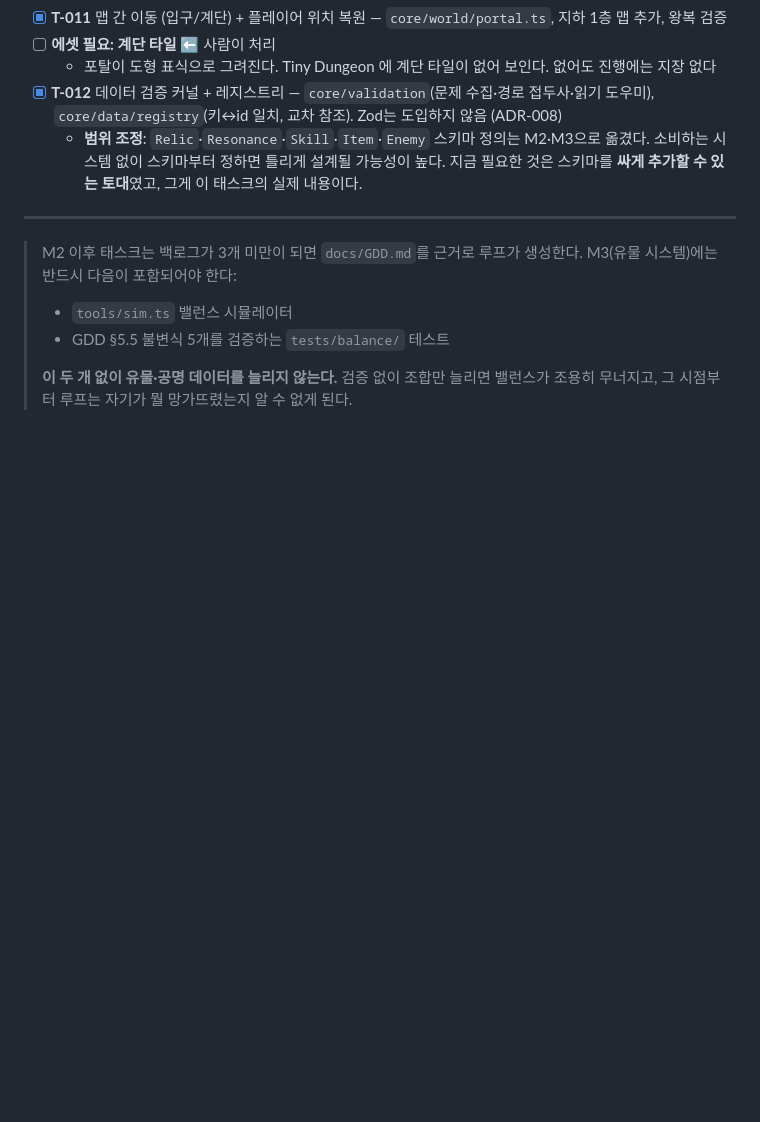
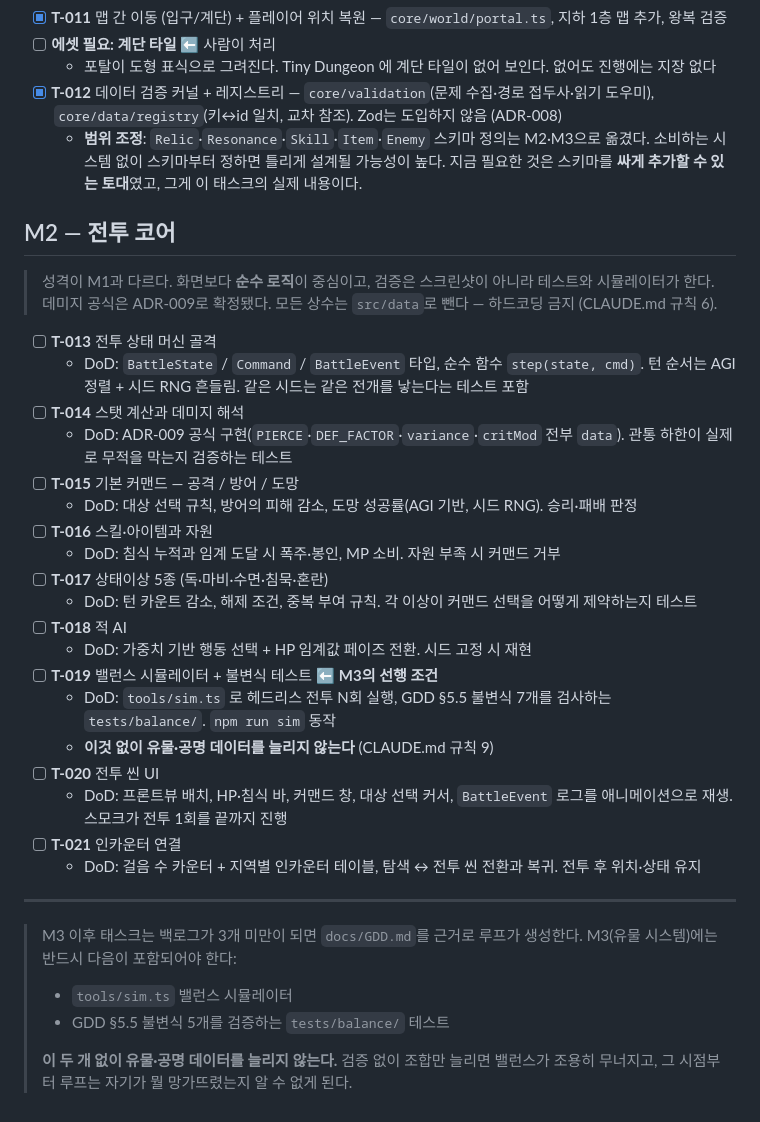
Before and after one commit to sehoi/relic-inheritors, a Markdown page: docs/BACKLOG.md, the part around the change. GitHub-like rendering; blank space fills up the shorter version.

```diff
--- a/docs/BACKLOG.md
+++ b/docs/BACKLOG.md
@@ -36,9 +36,34 @@
 - [x] **T-012** 데이터 검증 커널 + 레지스트리 — `core/validation`(문제 수집·경로 접두사·읽기 도우미), `core/data/registry`(키↔id 일치, 교차 참조). Zod는 도입하지 않음 (ADR-008)
   - **범위 조정**: `Relic`·`Resonance`·`Skill`·`Item`·`Enemy` 스키마 정의는 M2·M3으로 옮겼다. 소비하는 시스템 없이 스키마부터 정하면 틀리게 설계될 가능성이 높다. 지금 필요한 것은 스키마를 **싸게 추가할 수 있는 토대**였고, 그게 이 태스크의 실제 내용이다.
 
+## M2 — 전투 코어
+
+> 성격이 M1과 다르다. 화면보다 **순수 로직**이 중심이고, 검증은 스크린샷이 아니라 테스트와 시뮬레이터가 한다.
+> 데미지 공식은 ADR-009로 확정됐다. 모든 상수는 `src/data`로 뺀다 — 하드코딩 금지 (CLAUDE.md 규칙 6).
+
+- [ ] **T-013** 전투 상태 머신 골격
+  - DoD: `BattleState` / `Command` / `BattleEvent` 타입, 순수 함수 `step(state, cmd)`. 턴 순서는 AGI 정렬 + 시드 RNG 흔들림. 같은 시드는 같은 전개를 낳는다는 테스트 포함
+- [ ] **T-014** 스탯 계산과 데미지 해석
+  - DoD: ADR-009 공식 구현(`PIERCE`·`DEF_FACTOR`·`variance`·`critMod` 전부 `data`). 관통 하한이 실제로 무적을 막는지 검증하는 테스트
+- [ ] **T-015** 기본 커맨드 — 공격 / 방어 / 도망
+  - DoD: 대상 선택 규칙, 방어의 피해 감소, 도망 성공률(AGI 기반, 시드 RNG). 승리·패배 판정
+- [ ] **T-016** 스킬·아이템과 자원
+  - DoD: 침식 누적과 임계 도달 시 폭주·봉인, MP 소비. 자원 부족 시 커맨드 거부
+- [ ] **T-017** 상태이상 5종 (독·마비·수면·침묵·혼란)
+  - DoD: 턴 카운트 감소, 해제 조건, 중복 부여 규칙. 각 이상이 커맨드 선택을 어떻게 제약하는지 테스트
+- [ ] **T-018** 적 AI
+  - DoD: 가중치 기반 행동 선택 + HP 임계값 페이즈 전환. 시드 고정 시 재현
+- [ ] **T-019** 밸런스 시뮬레이터 + 불변식 테스트 ⬅ **M3의 선행 조건**
+  - DoD: `tools/sim.ts` 로 헤드리스 전투 N회 실행, GDD §5.5 불변식 7개를 검사하는 `tests/balance/`. `npm run sim` 동작
+  - **이것 없이 유물·공명 데이터를 늘리지 않는다** (CLAUDE.md 규칙 9)
+- [ ] **T-020** 전투 씬 UI
+  - DoD: 프론트뷰 배치, HP·침식 바, 커맨드 창, 대상 선택 커서, `BattleEvent` 로그를 애니메이션으로 재생. 스모크가 전투 1회를 끝까지 진행
+- [ ] **T-021** 인카운터 연결
+  - DoD: 걸음 수 카운터 + 지역별 인카운터 테이블, 탐색 ↔ 전투 씬 전환과 복귀. 전투 후 위치·상태 유지
+
 ---
 
-> M2 이후 태스크는 백로그가 3개 미만이 되면 `docs/GDD.md`를 근거로 루프가 생성한다.
+> M3 이후 태스크는 백로그가 3개 미만이 되면 `docs/GDD.md`를 근거로 루프가 생성한다.
 > M3(유물 시스템)에는 반드시 다음이 포함되어야 한다:
 > - `tools/sim.ts` 밸런스 시뮬레이터
 > - GDD §5.5 불변식 5개를 검증하는 `tests/balance/` 테스트
```
Also changed, not shown: docs/DECISIONS.md (+11 -0 lines), docs/GDD.md (+20 -2 lines).
